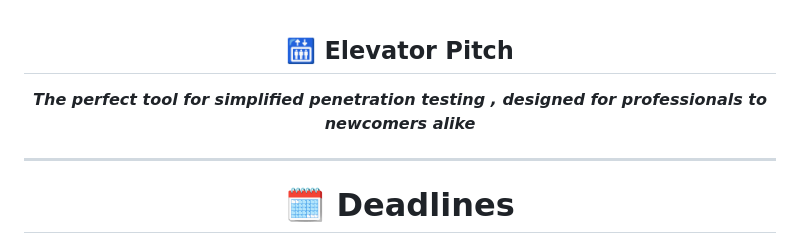
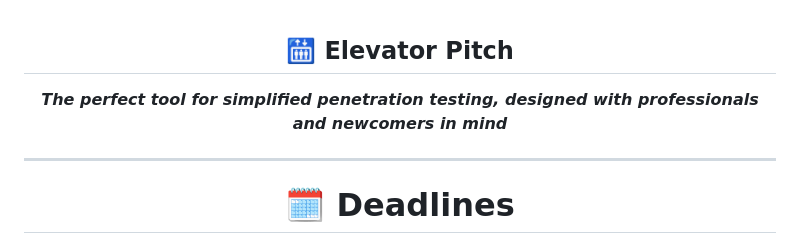
Before and after one commit to zachA214/Adelson_Senior_Capstone, a Markdown page: README.md, the part around the change. GitHub-like rendering.

Commit message:
reworded elevator pitch

```diff
--- a/README.md
+++ b/README.md
@@ -35,7 +35,7 @@ The PTP tool is that a tool that will collection of powerful pen testing tools i
 
 ## 🛗 Elevator Pitch
 
-<strong>*The perfect tool for simplified penetration testing , designed for professionals to newcomers alike*</strong>
+<strong>*The perfect tool for simplified penetration testing, designed with professionals and newcomers in mind*</strong>
 
 ---
 
```
